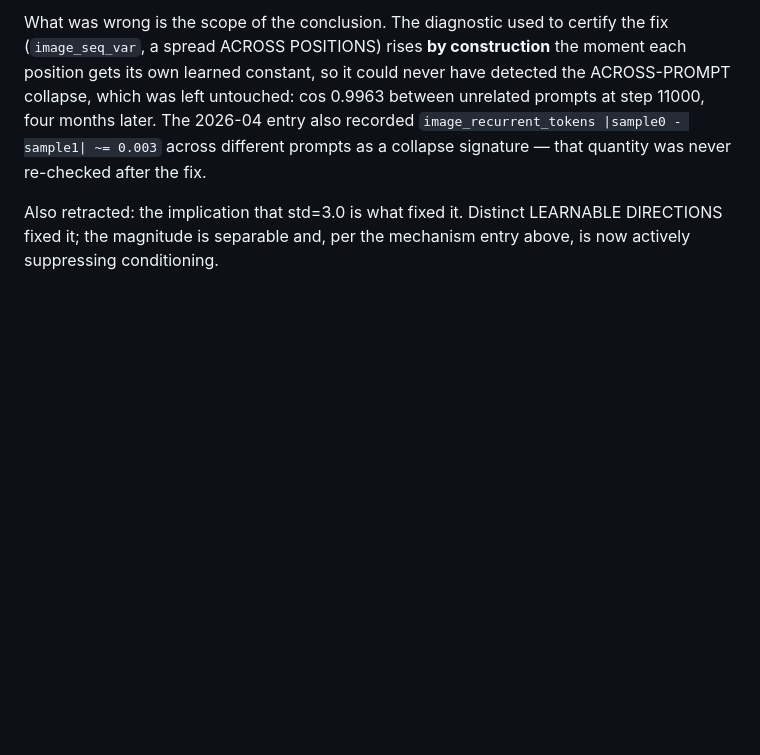
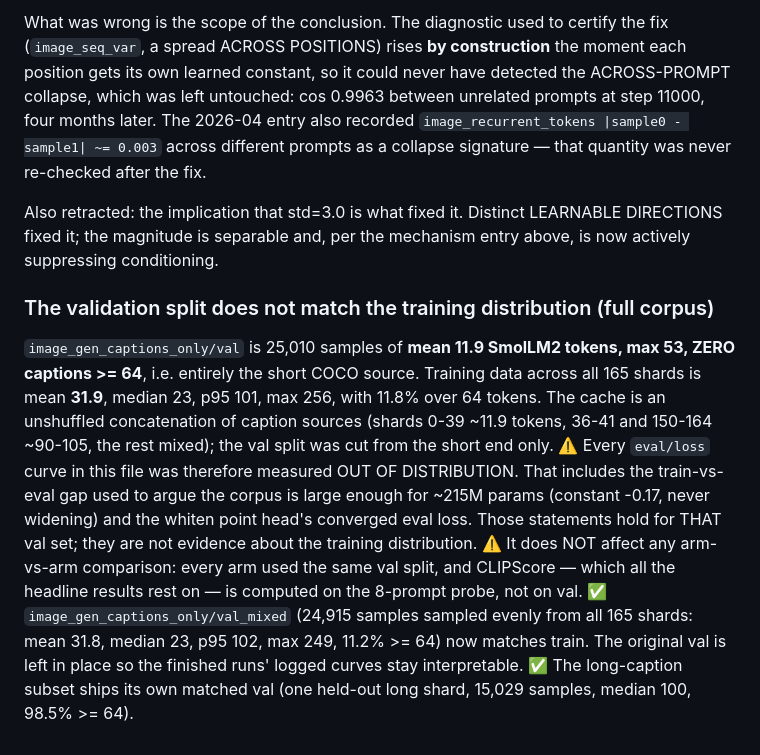
Before and after one commit to Mekadrom/megatransformer, a Markdown page: docs/findings/world-image.md, the part around the change. Drawn GitHub-style; blank space fills up the shorter version.

Commit message:
findings: record that the full-corpus val split is out of distribution
val is 25,010 samples of mean 11.9 SmolLM2 tokens with zero captions >=64,
cut entirely from the short COCO end of an unshuffled multi-source cache
whose training mean is 31.9. Every eval/loss curve in the file was measured
out of distribution, including the train-vs-eval gap used to argue the
corpus is large enough. Arm-vs-arm comparisons are unaffected (same val
everywhere, and CLIPScore comes from the 8-prompt probe).

Adds val_mixed (24,915 samples across all 165 shards, mean 31.8, 11.2%
>=64) which matches train. Original val left in place so the finished runs'
curves stay interpretable.

Co-Authored-By: Claude Opus 5 <noreply@anthropic.com>
Claude-Session: https://claude.ai/code/session_01P3HCDqAVBHNumteqGSr4Na

```diff
--- a/docs/findings/world-image.md
+++ b/docs/findings/world-image.md
@@ -971,3 +971,21 @@ collapse signature — that quantity was never re-checked after the fix.
 Also retracted: the implication that std=3.0 is what fixed it. Distinct LEARNABLE DIRECTIONS fixed
 it; the magnitude is separable and, per the mechanism entry above, is now actively suppressing
 conditioning.
+
+### The validation split does not match the training distribution (full corpus)
+`image_gen_captions_only/val` is 25,010 samples of **mean 11.9 SmolLM2 tokens, max 53, ZERO
+captions >= 64**, i.e. entirely the short COCO source. Training data across all 165 shards is mean
+**31.9**, median 23, p95 101, max 256, with 11.8% over 64 tokens. The cache is an unshuffled
+concatenation of caption sources (shards 0-39 ~11.9 tokens, 36-41 and 150-164 ~90-105, the rest
+mixed); the val split was cut from the short end only.
+⚠️ Every `eval/loss` curve in this file was therefore measured OUT OF DISTRIBUTION. That includes
+the train-vs-eval gap used to argue the corpus is large enough for ~215M params (constant -0.17,
+never widening) and the whiten point head's converged eval loss. Those statements hold for THAT val
+set; they are not evidence about the training distribution.
+⚠️ It does NOT affect any arm-vs-arm comparison: every arm used the same val split, and CLIPScore —
+which all the headline results rest on — is computed on the 8-prompt probe, not on val.
+✅ `image_gen_captions_only/val_mixed` (24,915 samples sampled evenly from all 165 shards: mean
+31.8, median 23, p95 102, max 249, 11.2% >= 64) now matches train. The original val is left in
+place so the finished runs' logged curves stay interpretable.
+✅ The long-caption subset ships its own matched val (one held-out long shard, 15,029 samples,
+median 100, 98.5% >= 64).
```
